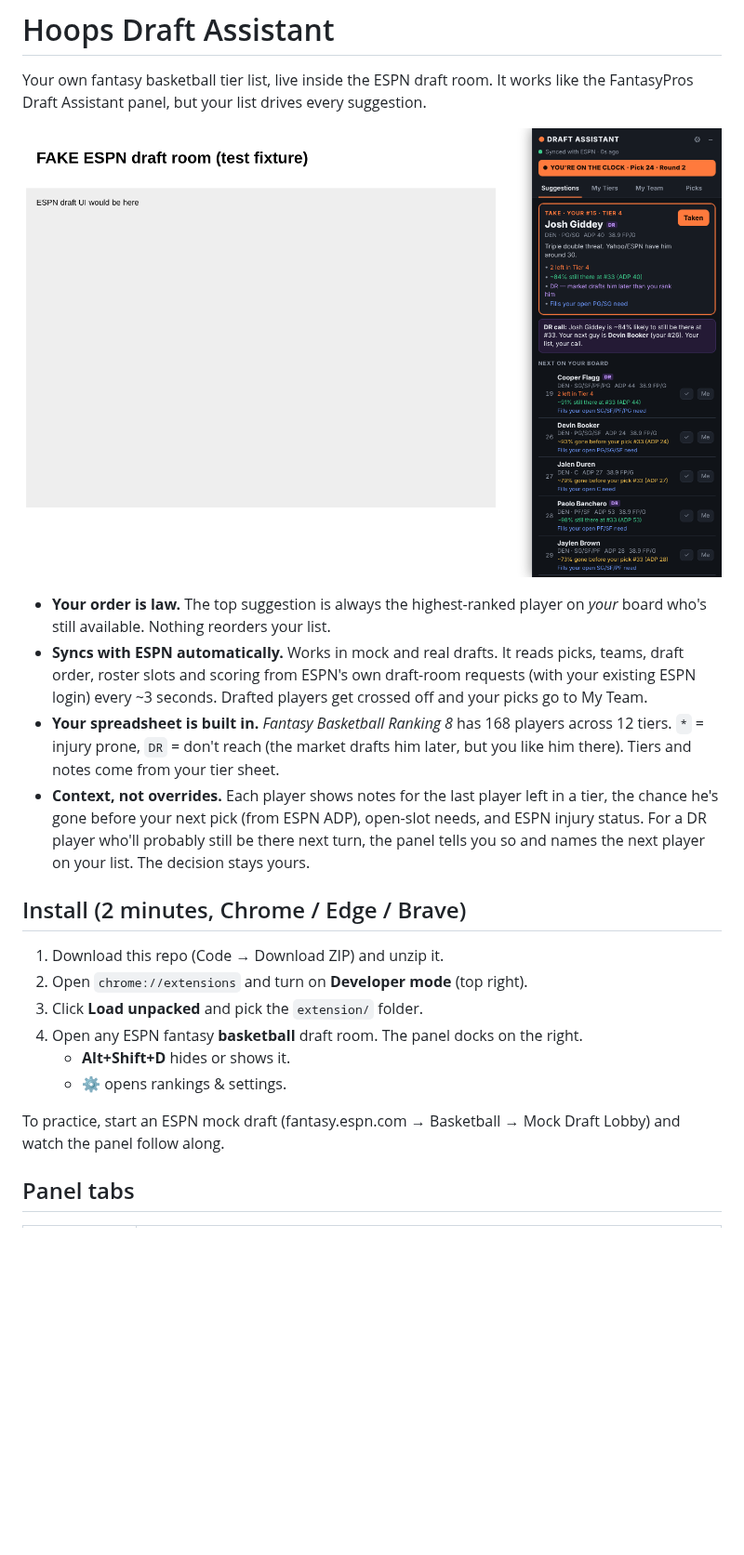
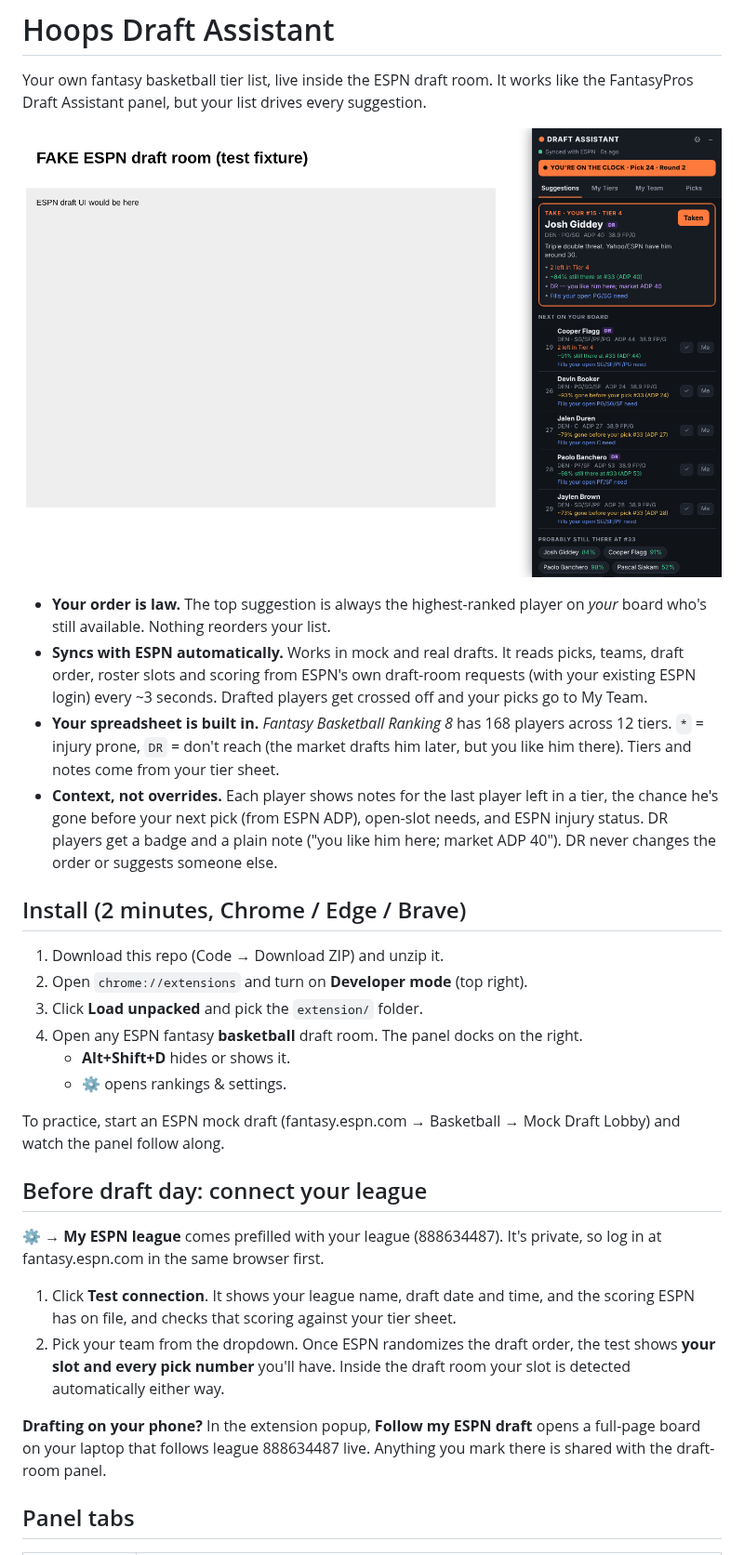
Before and after one commit to omaryawawdeh-boop/fantasybasketball, a Markdown page: README.md, the part around the change. Shown at 93% size. GitHub-like rendering; pictures changed too: docs/panel-preview.png; blank space fills up the shorter version.

```diff
--- a/README.md
+++ b/README.md
@@ -7,7 +7,7 @@ Your own fantasy basketball tier list, live inside the ESPN draft room. It works
 - **Your order is law.** The top suggestion is always the highest-ranked player on *your* board who's still available. Nothing reorders your list.
 - **Syncs with ESPN automatically.** Works in mock and real drafts. It reads picks, teams, draft order, roster slots and scoring from ESPN's own draft-room requests (with your existing ESPN login) every ~3 seconds. Drafted players get crossed off and your picks go to My Team.
 - **Your spreadsheet is built in.** *Fantasy Basketball Ranking 8* has 168 players across 12 tiers. `*` = injury prone, `DR` = don't reach (the market drafts him later, but you like him there). Tiers and notes come from your tier sheet.
-- **Context, not overrides.** Each player shows notes for the last player left in a tier, the chance he's gone before your next pick (from ESPN ADP), open-slot needs, and ESPN injury status. For a DR player who'll probably still be there next turn, the panel tells you so and names the next player on your list. The decision stays yours.
+- **Context, not overrides.** Each player shows notes for the last player left in a tier, the chance he's gone before your next pick (from ESPN ADP), open-slot needs, and ESPN injury status. DR players get a badge and a plain note ("you like him here; market ADP 40"). DR never changes the order or suggests someone else.
 
 ## Install (2 minutes, Chrome / Edge / Brave)
 
@@ -19,6 +19,15 @@ Your own fantasy basketball tier list, live inside the ESPN draft room. It works
    - ⚙ opens rankings & settings.
 
 To practice, start an ESPN mock draft (fantasy.espn.com → Basketball → Mock Draft Lobby) and watch the panel follow along.
+
+## Before draft day: connect your league
+
+⚙ → **My ESPN league** comes prefilled with your league (888634487). It's private, so log in at fantasy.espn.com in the same browser first.
+
+1. Click **Test connection**. It shows your league name, draft date and time, and the scoring ESPN has on file, and checks that scoring against your tier sheet.
+2. Pick your team from the dropdown. Once ESPN randomizes the draft order, the test shows **your slot and every pick number** you'll have. Inside the draft room your slot is detected automatically either way.
+
+**Drafting on your phone?** In the extension popup, **Follow my ESPN draft** opens a full-page board on your laptop that follows league 888634487 live. Anything you mark there is shared with the draft-room panel.
 
 ## Panel tabs
 
```
Also changed, not shown: 15 other files.
